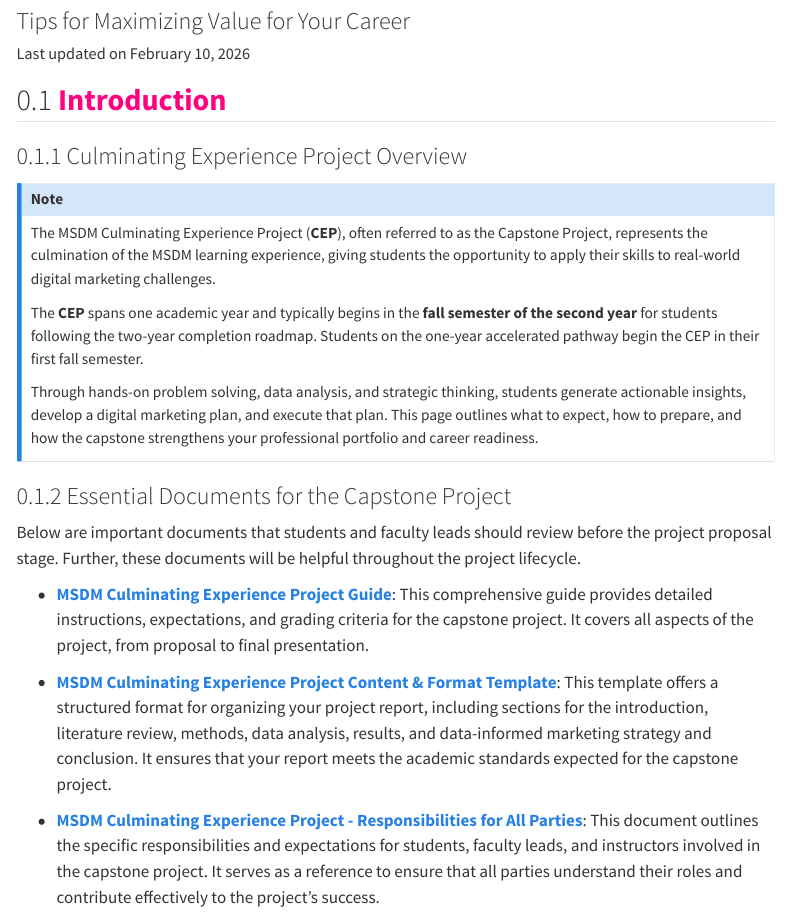
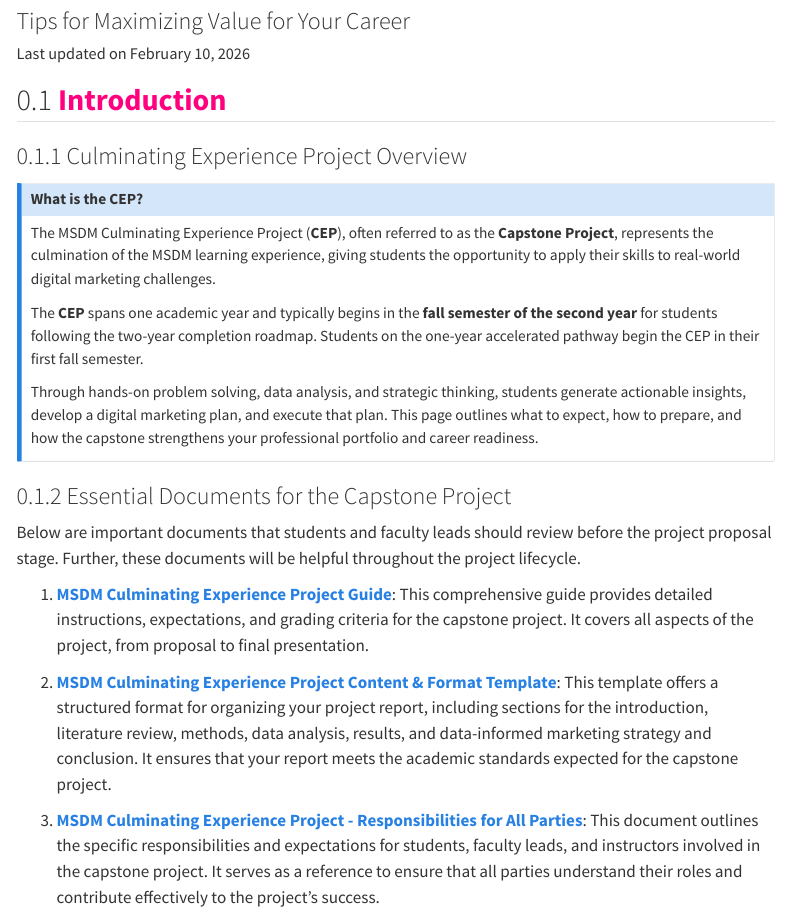
Before and after one commit to jaejungca/msdm_guide, a Quarto document (capstone_project.qmd): the page in a window 1100 px wide, from 120 px down. Rendered offline with R 4.5, knitr and Pandoc in place of Quarto, with nearby package versions; menus at the side of the page are left out.

Commit message:
furhter tuning

```diff
--- a/capstone_project.qmd
+++ b/capstone_project.qmd
@@ -36,8 +36,8 @@ execute:
 
 ### Culminating Experience Project Overview {#overview}
 
-::: {.callout-note appearance="simple"}
-The MSDM Culminating Experience Project (**CEP**), often referred to as the Capstone Project, represents the culmination of the MSDM learning experience, giving students the opportunity to apply their skills to real-world digital marketing challenges.
+::: {.callout-note title="What is the CEP?"}
+The MSDM Culminating Experience Project (**CEP**), often referred to as the **Capstone Project**, represents the culmination of the MSDM learning experience, giving students the opportunity to apply their skills to real-world digital marketing challenges.
 
 The **CEP** spans one academic year and typically begins in the **fall semester of the second year** for students following the two-year completion roadmap. Students on the one-year accelerated pathway begin the CEP in their first fall semester.
 
@@ -48,11 +48,11 @@ Through hands-on problem solving, data analysis, and strategic thinking, student
 
 Below are important documents that students and faculty leads should review before the project proposal stage. Further, these documents will be helpful throughout the project lifecycle.
 
--   [**MSDM Culminating Experience Project Guide**](https://livecsupomona-my.sharepoint.com/:w:/g/personal/jmjung_cpp_edu/IQArKTmcTq96RZXXBGAH3CdSARmXV12xOdiCrihcvJIVkKs?e=TZuWeL): This comprehensive guide provides detailed instructions, expectations, and grading criteria for the capstone project. It covers all aspects of the project, from proposal to final presentation.
+1.   [**MSDM Culminating Experience Project Guide**](https://livecsupomona-my.sharepoint.com/:w:/g/personal/jmjung_cpp_edu/IQArKTmcTq96RZXXBGAH3CdSARmXV12xOdiCrihcvJIVkKs?e=TZuWeL): This comprehensive guide provides detailed instructions, expectations, and grading criteria for the capstone project. It covers all aspects of the project, from proposal to final presentation.
 
--   [**MSDM Culminating Experience Project Content & Format Template**](https://livecsupomona-my.sharepoint.com/:w:/g/personal/jmjung_cpp_edu/IQBIA3KYhoFPQqy7tx-MZA07ATtJW9Xbxmq35UWqMeZrXxA?e=VZR7lI): This template offers a structured format for organizing your project report, including sections for the introduction, literature review, methods, data analysis, results, and data-informed marketing strategy and conclusion. It ensures that your report meets the academic standards expected for the capstone project.
+2.   [**MSDM Culminating Experience Project Content & Format Template**](https://livecsupomona-my.sharepoint.com/:w:/g/personal/jmjung_cpp_edu/IQBIA3KYhoFPQqy7tx-MZA07ATtJW9Xbxmq35UWqMeZrXxA?e=VZR7lI): This template offers a structured format for organizing your project report, including sections for the introduction, literature review, methods, data analysis, results, and data-informed marketing strategy and conclusion. It ensures that your report meets the academic standards expected for the capstone project.
 
--   [**MSDM Culminating Experience Project - Responsibilities for All Parties**](https://livecsupomona-my.sharepoint.com/:w:/g/personal/jmjung_cpp_edu/IQDyPT8ZRhj9Q7DX_lEEuchCAR0SL2YzWLkLwYVSKQQlUJg?e=14AuyA): This document outlines the specific responsibilities and expectations for students, faculty leads, and instructors involved in the capstone project. It serves as a reference to ensure that all parties understand their roles and contribute effectively to the project's success.
+3.   [**MSDM Culminating Experience Project - Responsibilities for All Parties**](https://livecsupomona-my.sharepoint.com/:w:/g/personal/jmjung_cpp_edu/IQDyPT8ZRhj9Q7DX_lEEuchCAR0SL2YzWLkLwYVSKQQlUJg?e=14AuyA): This document outlines the specific responsibilities and expectations for students, faculty leads, and instructors involved in the capstone project. It serves as a reference to ensure that all parties understand their roles and contribute effectively to the project's success.
 
 ## **Expectations on Collaboration with Group Members, Faculty Lead, and Client** {#expectations-collaboration}
 
```
